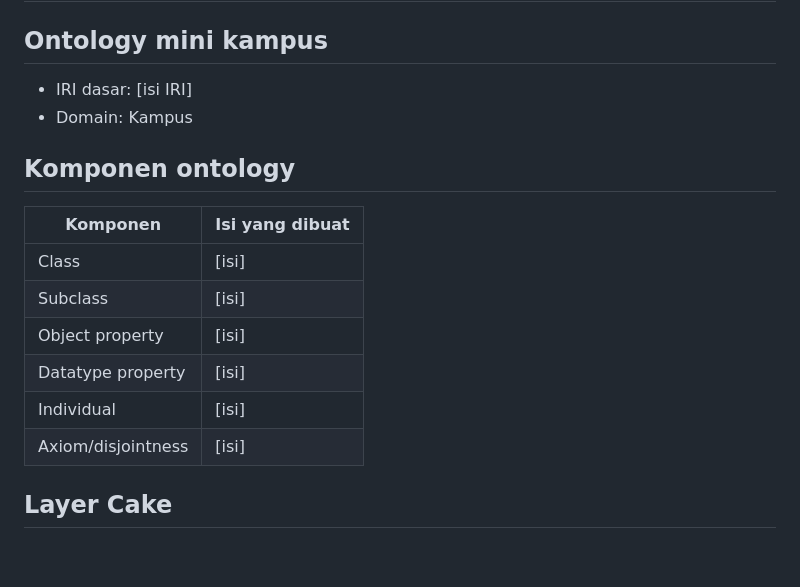
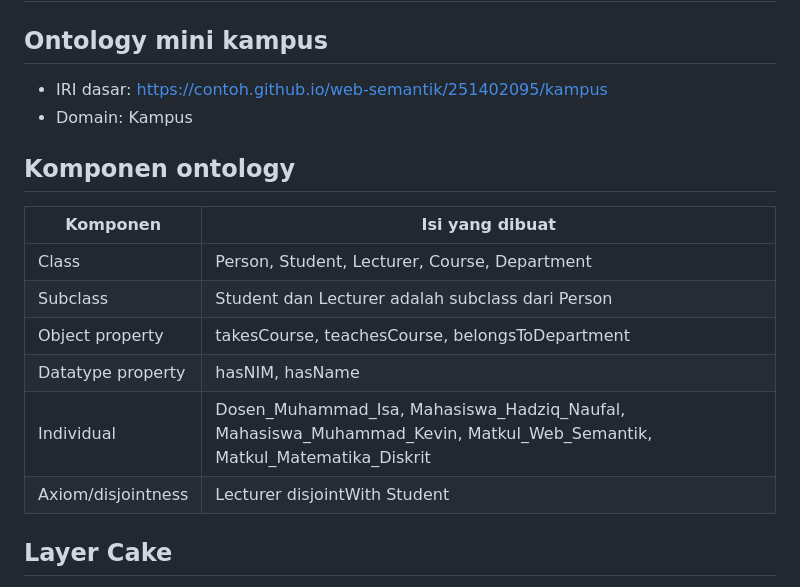
Before and after one commit to Kevraaaa/web-semantik-kelompok8, a Markdown page: Pertemuan-05/README.md, the part around the change. Drawn GitHub-style; blank space fills up the shorter version.

Commit message:
Menambahkan latihan pertemuan 05

```diff
--- a/Pertemuan-05/README.md
+++ b/Pertemuan-05/README.md
@@ -1,18 +1,18 @@
 # Pertemuan 5 - Ontology dan Arsitektur Web Semantik
 
 ## Ontology mini kampus
-- IRI dasar: [isi IRI]
+- IRI dasar: https://contoh.github.io/web-semantik/251402095/kampus
 - Domain: Kampus
 
 ## Komponen ontology
 | Komponen | Isi yang dibuat |
 | --- | --- |
-| Class | [isi] |
-| Subclass | [isi] |
-| Object property | [isi] |
-| Datatype property | [isi] |
-| Individual | [isi] |
-| Axiom/disjointness | [isi] |
+| Class | Person, Student, Lecturer, Course, Department |
+| Subclass | Student dan Lecturer adalah subclass dari Person |
+| Object property | takesCourse, teachesCourse, belongsToDepartment |
+| Datatype property | hasNIM, hasName |
+| Individual | Dosen_Muhammad_Isa, Mahasiswa_Hadziq_Naufal, Mahasiswa_Muhammad_Kevin, Matkul_Web_Semantik, Matkul_Matematika_Diskrit |
+| Axiom/disjointness | Lecturer disjointWith Student |
 
 ## Layer Cake
 Jelaskan posisi ontology dalam Semantic Web Layer Cake: [isi jawaban]
```
Also changed, not shown: Pertemuan-05/screenshots/classes-kampus.png (added), Pertemuan-05/screenshots/individuals-kampus.png (added).
